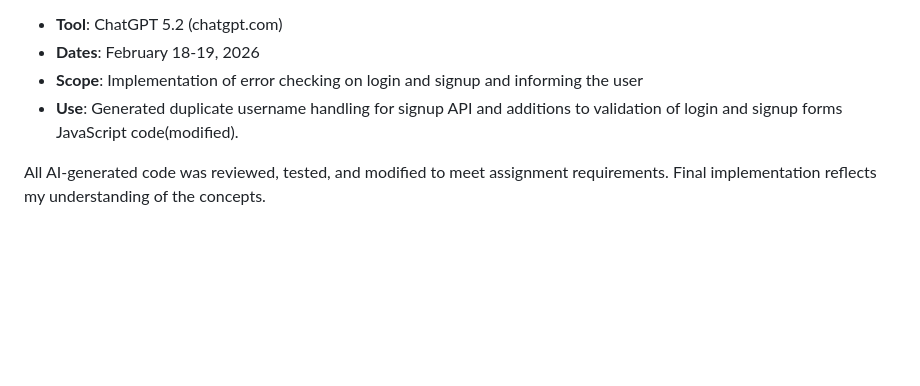
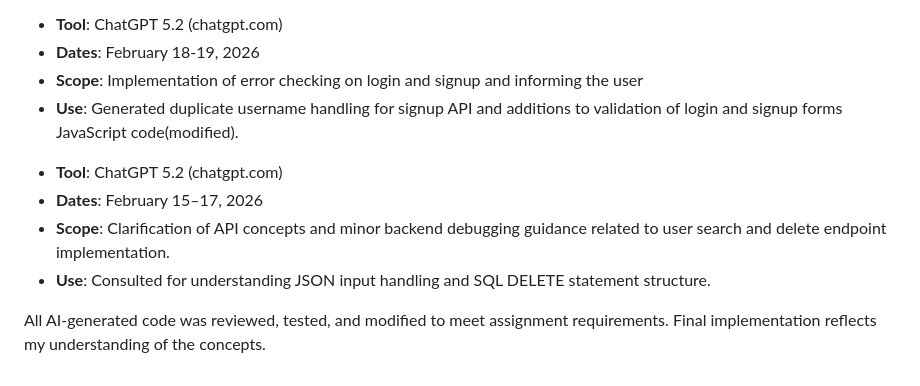
Before and after one commit to jarielys-cg/cop4331-small-project-20, a Markdown page: README.md, the part around the change. Drawn GitHub-style; blank space fills up the shorter version.

Commit message:
Updated AI Assistance Disclosure

```diff
--- a/README.md
+++ b/README.md
@@ -122,6 +122,11 @@ http://cop4331cs.xyz
 * **Scope**: Implementation of error checking on login and signup and informing the user
 * **Use**: Generated duplicate username handling for signup API and additions to validation of login and signup forms JavaScript code(modified).
 
+- **Tool**: ChatGPT 5.2 (chatgpt.com)
+- **Dates**: February 15–17, 2026
+- **Scope**: Clarification of API concepts and minor backend debugging guidance related to user search and delete endpoint implementation.
+- **Use**: Consulted for understanding JSON input handling and SQL DELETE statement structure.
+
 All AI-generated code was reviewed, tested, and modified to meet
 assignment requirements. Final implementation reflects my understanding
 of the concepts.
```
